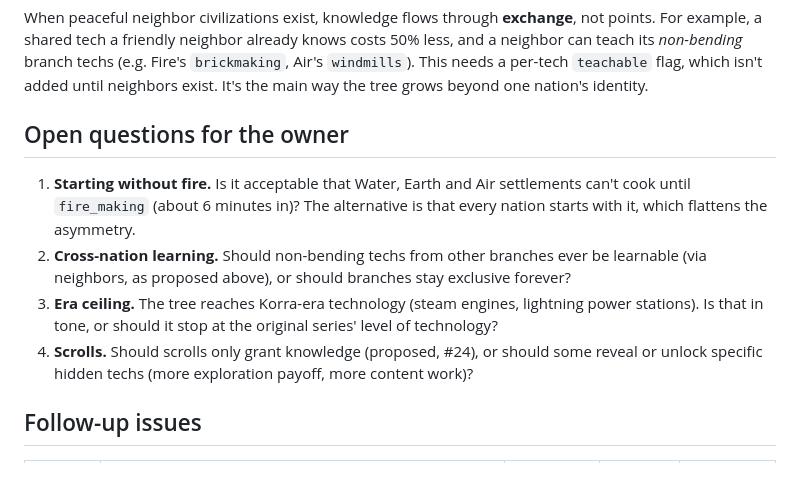
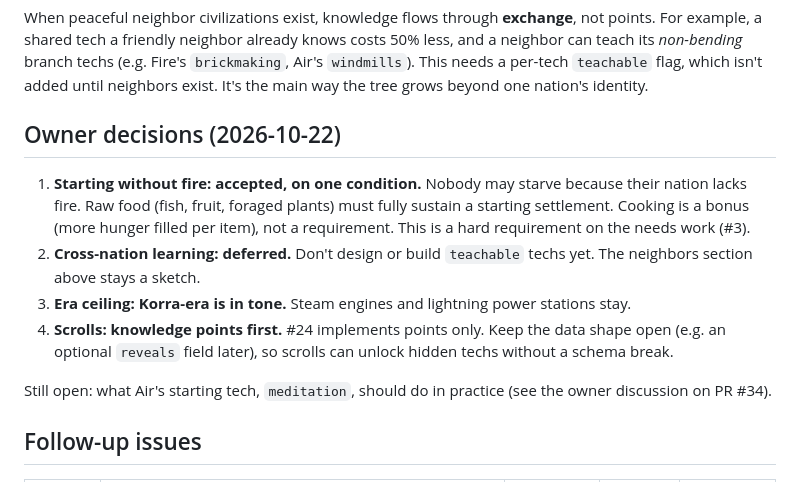
Before and after one commit to gizmo385/four-nations, a Markdown page: docs/design/research.md, the part around the change. Drawn GitHub-style.

Commit message:
#17: Record owner decisions on the open questions
Co-Authored-By: Claude Opus 5.5 (1M context) <noreply@anthropic.com>

```diff
--- a/docs/design/research.md
+++ b/docs/design/research.md
@@ -290,17 +290,21 @@ teach its *non-bending* branch techs (e.g. Fire's `brickmaking`, Air's `windmill
 a per-tech `teachable` flag, which isn't added until neighbors exist. It's the main way the
 tree grows beyond one nation's identity.
 
-## Open questions for the owner
+## Owner decisions (2026-10-22)
 
-1. **Starting without fire.** Is it acceptable that Water, Earth and Air settlements can't cook
-   until `fire_making` (about 6 minutes in)? The alternative is that every nation starts with
-   it, which flattens the asymmetry.
-2. **Cross-nation learning.** Should non-bending techs from other branches ever be learnable
-   (via neighbors, as proposed above), or should branches stay exclusive forever?
-3. **Era ceiling.** The tree reaches Korra-era technology (steam engines, lightning power
-   stations). Is that in tone, or should it stop at the original series' level of technology?
-4. **Scrolls.** Should scrolls only grant knowledge (proposed, #24), or should some reveal
-   or unlock specific hidden techs (more exploration payoff, more content work)?
+1. **Starting without fire: accepted, on one condition.** Nobody may starve because their
+   nation lacks fire. Raw food (fish, fruit, foraged plants) must fully sustain a starting
+   settlement. Cooking is a bonus (more hunger filled per item), not a requirement. This is a
+   hard requirement on the needs work (#3).
+2. **Cross-nation learning: deferred.** Don't design or build `teachable` techs yet. The
+   neighbors section above stays a sketch.
+3. **Era ceiling: Korra-era is in tone.** Steam engines and lightning power stations stay.
+4. **Scrolls: knowledge points first.** #24 implements points only. Keep the data shape open
+   (e.g. an optional `reveals` field later), so scrolls can unlock hidden techs without a
+   schema break.
+
+Still open: what Air's starting tech, `meditation`, should do in practice (see the owner
+discussion on PR #34).
 
 ## Follow-up issues
 
```
